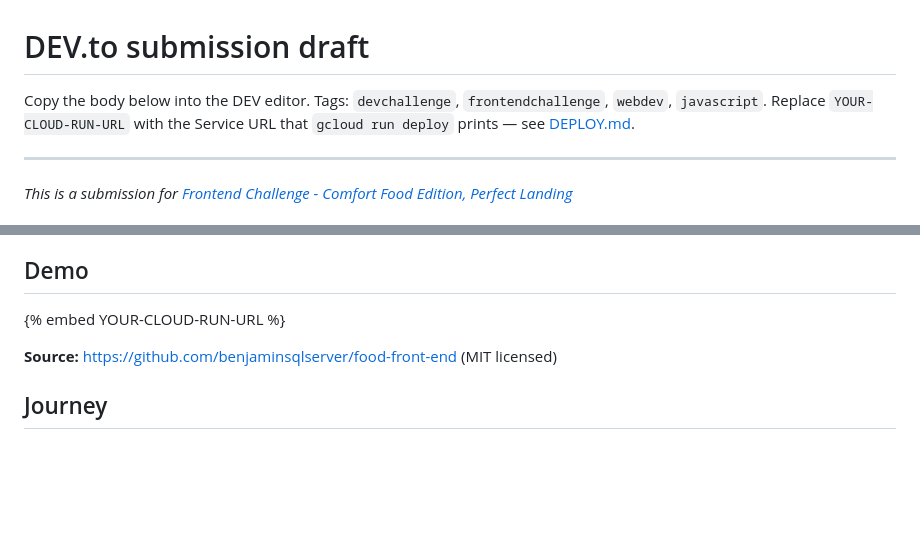
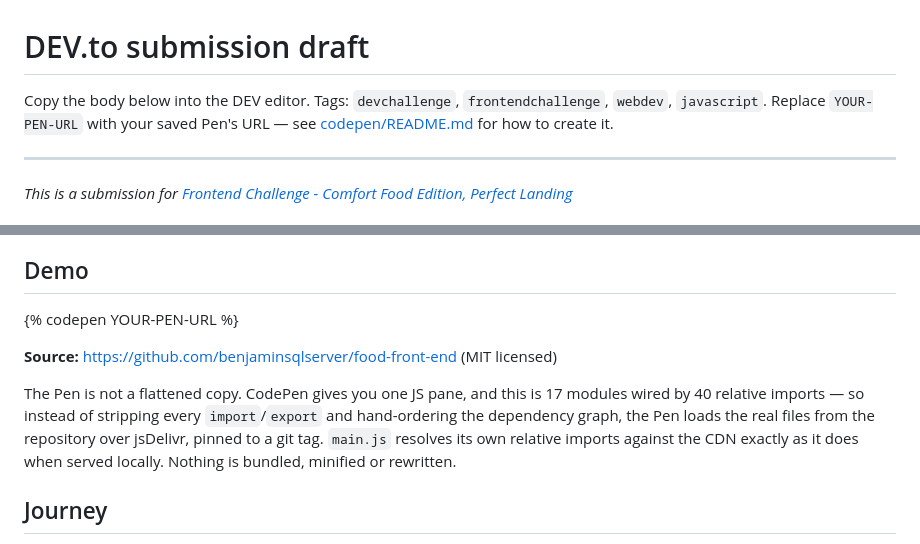
Before and after one commit to benjaminsqlserver/food-front-end, a Markdown page: SUBMISSION.md, 2 parts joined by grey strips. Rendered like a GitHub page; blank space fills up the shorter version.

Commit message:
Point the submission draft at CodePen

```diff
--- a/SUBMISSION.md
+++ b/SUBMISSION.md
@@ -1,8 +1,8 @@
 # DEV.to submission draft
 
 Copy the body below into the DEV editor. Tags: `devchallenge`, `frontendchallenge`,
-`webdev`, `javascript`. Replace `YOUR-CLOUD-RUN-URL` with the Service URL that
-`gcloud run deploy` prints — see [DEPLOY.md](DEPLOY.md).
+`webdev`, `javascript`. Replace `YOUR-PEN-URL` with your saved Pen's URL — see
+[codepen/README.md](codepen/README.md) for how to create it.
 
 ---
 
@@ -46,9 +46,16 @@ What it does:
 
 ## Demo
 
-{% embed YOUR-CLOUD-RUN-URL %}
+{% codepen YOUR-PEN-URL %}
 
 **Source:** <https://github.com/benjaminsqlserver/food-front-end> (MIT licensed)
+
+The Pen is not a flattened copy. CodePen gives you one JS pane, and this is 17
+modules wired by 40 relative imports — so instead of stripping every
+`import`/`export` and hand-ordering the dependency graph, the Pen loads the real
+files from the repository over jsDelivr, pinned to a git tag. `main.js` resolves
+its own relative imports against the CDN exactly as it does when served locally.
+Nothing is bundled, minified or rewritten.
 
 ## Journey
 
```
